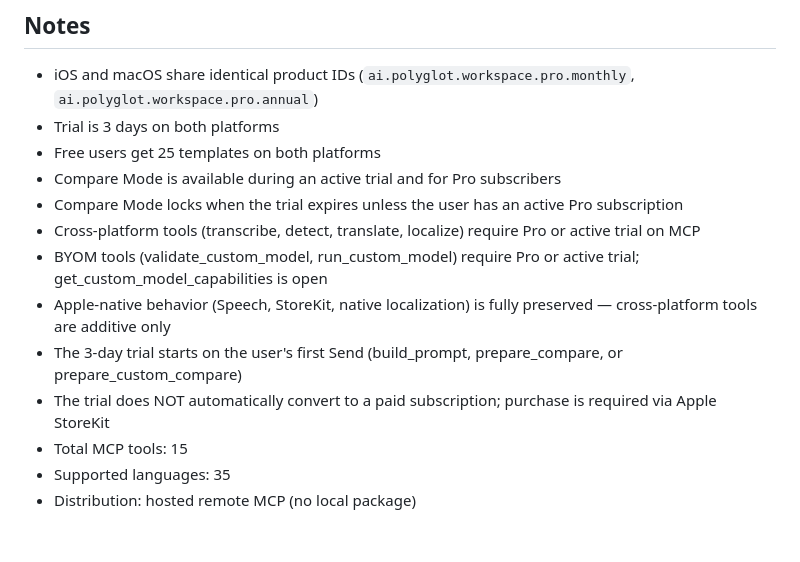
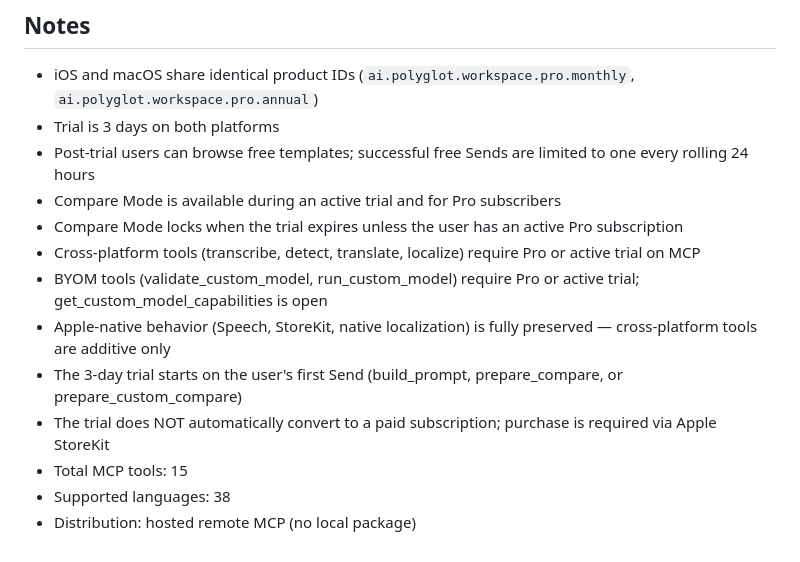
Before and after one commit to hmoses/poly-glot-ai-workspace, a Markdown page: docs/CURRENT_ENTITLEMENT_MAP.md, the part around one of its changes. GitHub-like rendering.

Commit message:
Refresh docs/CURRENT_ENTITLEMENT_MAP.md for 15 tools, 38 languages, 9 providers and rolling free sends

```diff
--- a/docs/CURRENT_ENTITLEMENT_MAP.md
+++ b/docs/CURRENT_ENTITLEMENT_MAP.md
@@ -56,7 +56,7 @@
 
 - iOS and macOS share identical product IDs (`ai.polyglot.workspace.pro.monthly`, `ai.polyglot.workspace.pro.annual`)
 - Trial is 3 days on both platforms
-- Free users get 25 templates on both platforms
+- Post-trial users can browse free templates; successful free Sends are limited to one every rolling 24 hours
 - Compare Mode is available during an active trial and for Pro subscribers
 - Compare Mode locks when the trial expires unless the user has an active Pro subscription
 - Cross-platform tools (transcribe, detect, translate, localize) require Pro or active trial on MCP
@@ -65,5 +65,5 @@
 - The 3-day trial starts on the user's first Send (build_prompt, prepare_compare, or prepare_custom_compare)
 - The trial does NOT automatically convert to a paid subscription; purchase is required via Apple StoreKit
 - Total MCP tools: 15
-- Supported languages: 35
+- Supported languages: 38
 - Distribution: hosted remote MCP (no local package)
```
Also changed, not shown: other parts of docs/CURRENT_ENTITLEMENT_MAP.md (+1 -1 lines).
